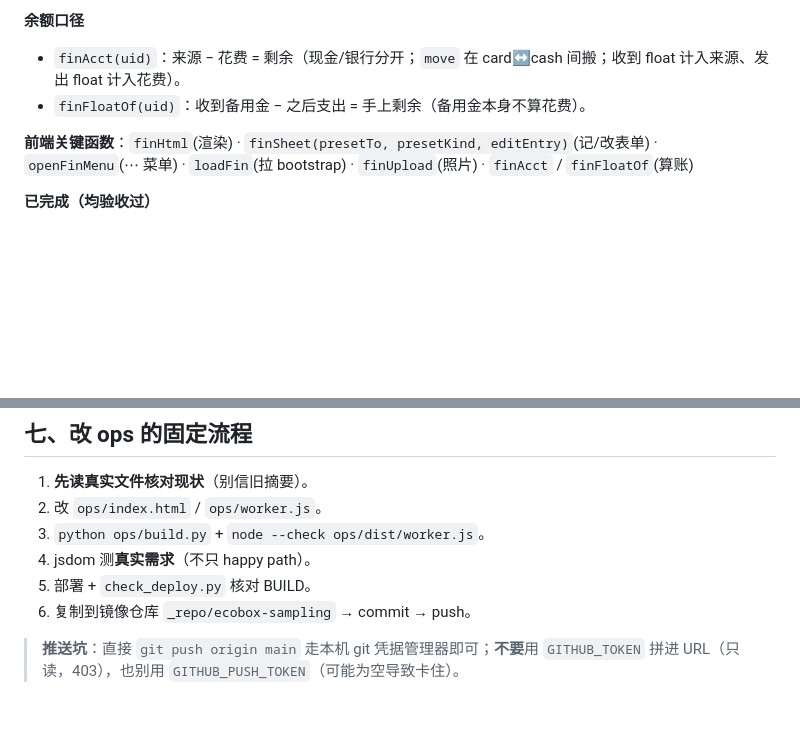
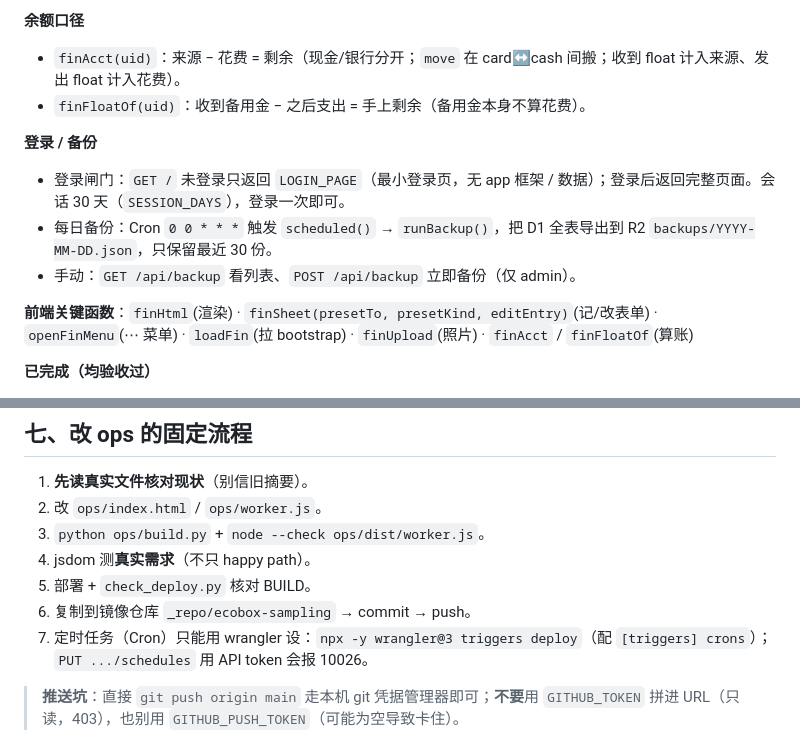
Before and after one commit to frankataix-gif/ecobox-sampling, a Markdown page: AGENTS.md, 2 parts joined by grey strips. Rendered like a GitHub page; blank space fills up the shorter version.

Commit message:
docs(AGENTS): 记录登录闸门 / 每日备份 / Cron 部署方式
Co-authored-by: openhands <openhands@all-hands.dev>

```diff
--- a/AGENTS.md
+++ b/AGENTS.md
@@ -54,6 +54,12 @@
 - `finAcct(uid)`：来源 − 花费 = 剩余（现金/银行分开；`move` 在 card↔cash 间搬；收到 float 计入来源、发出 float 计入花费）。
 - `finFloatOf(uid)`：收到备用金 − 之后支出 = 手上剩余（备用金本身不算花费）。
 
+**登录 / 备份**
+
+- 登录闸门：`GET /` 未登录只返回 `LOGIN_PAGE`（最小登录页，无 app 框架 / 数据）；登录后返回完整页面。会话 30 天（`SESSION_DAYS`），登录一次即可。
+- 每日备份：Cron `0 0 * * *` 触发 `scheduled()` → `runBackup()`，把 D1 全表导出到 R2 `backups/YYYY-MM-DD.json`，只保留最近 30 份。
+- 手动：`GET /api/backup` 看列表、`POST /api/backup` 立即备份（仅 admin）。
+
 **前端关键函数**：`finHtml`(渲染) · `finSheet(presetTo, presetKind, editEntry)`(记/改表单) · `openFinMenu`(⋯ 菜单) · `loadFin`(拉 bootstrap) · `finUpload`(照片) · `finAcct` / `finFloatOf`(算账)
 
 **已完成（均验收过）**
@@ -97,6 +103,7 @@
 4. jsdom 测**真实需求**（不只 happy path）。
 5. 部署 + `check_deploy.py` 核对 BUILD。
 6. 复制到镜像仓库 `_repo/ecobox-sampling` → commit → push。
+7. 定时任务（Cron）只能用 wrangler 设：`npx -y wrangler@3 triggers deploy`（配 `[triggers] crons`）；`PUT .../schedules` 用 API token 会报 10026。
 
 > **推送坑**：直接 `git push origin main` 走本机 git 凭据管理器即可；**不要**用 `GITHUB_TOKEN` 拼进 URL（只读，403），也别用 `GITHUB_PUSH_TOKEN`（可能为空导致卡住）。
 
```
